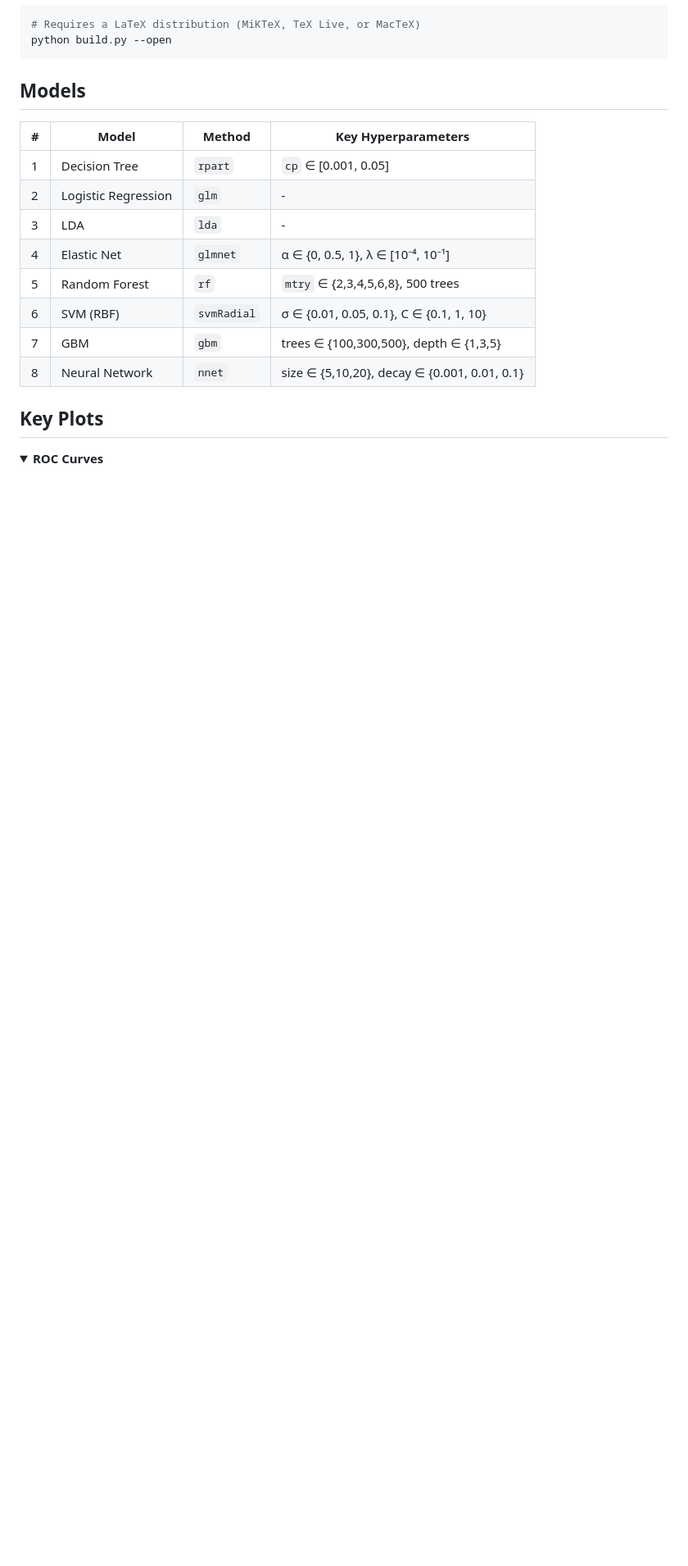
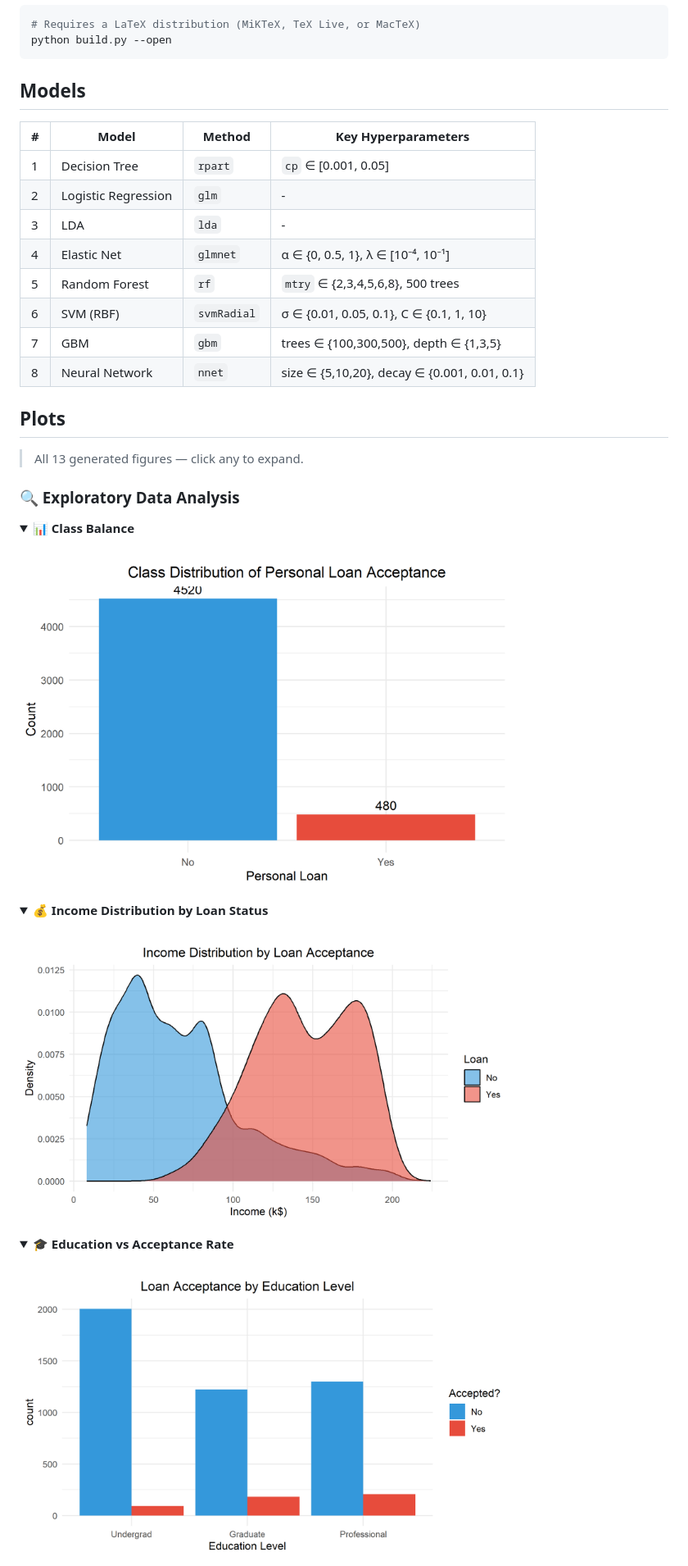
Before and after one commit to cgarryZA/ASML, a Markdown page: README.md, the part around one of its changes. Shown at 82% size. Drawn GitHub-style; folded sections open; blank space fills up the shorter version.

Commit message:
Added extra plots to readme

```diff
--- a/README.md
+++ b/README.md
@@ -116,7 +116,27 @@ python build.py --open
 | 7 | GBM | `gbm` | trees ∈ {100,300,500}, depth ∈ {1,3,5} |
 | 8 | Neural Network | `nnet` | size ∈ {5,10,20}, decay ∈ {0.001, 0.01, 0.1} |
 
-## Key Plots
+## Plots
+
+> All 13 generated figures — click any to expand.
+
+### 🔍 Exploratory Data Analysis
 
 <details>
-<summary><b>ROC Curves</b></summary>
+<summary><b>📊 Class Balance</b></summary>
+<br>
+<img src="plots/class_balance.png" width="600"/>
+</details>
+
+<details>
+<summary><b>💰 Income Distribution by Loan Status</b></summary>
+<br>
+<img src="plots/income_distribution.png" width="600"/>
+</details>
+
+<details>
+<summary><b>🎓 Education vs Acceptance Rate</b></summary>
+<br>
+<img src="plots/education_vs_acceptance.png" width="600"/>
+</details>
+
```
Also changed, not shown: other parts of README.md (+42 -8 lines).
